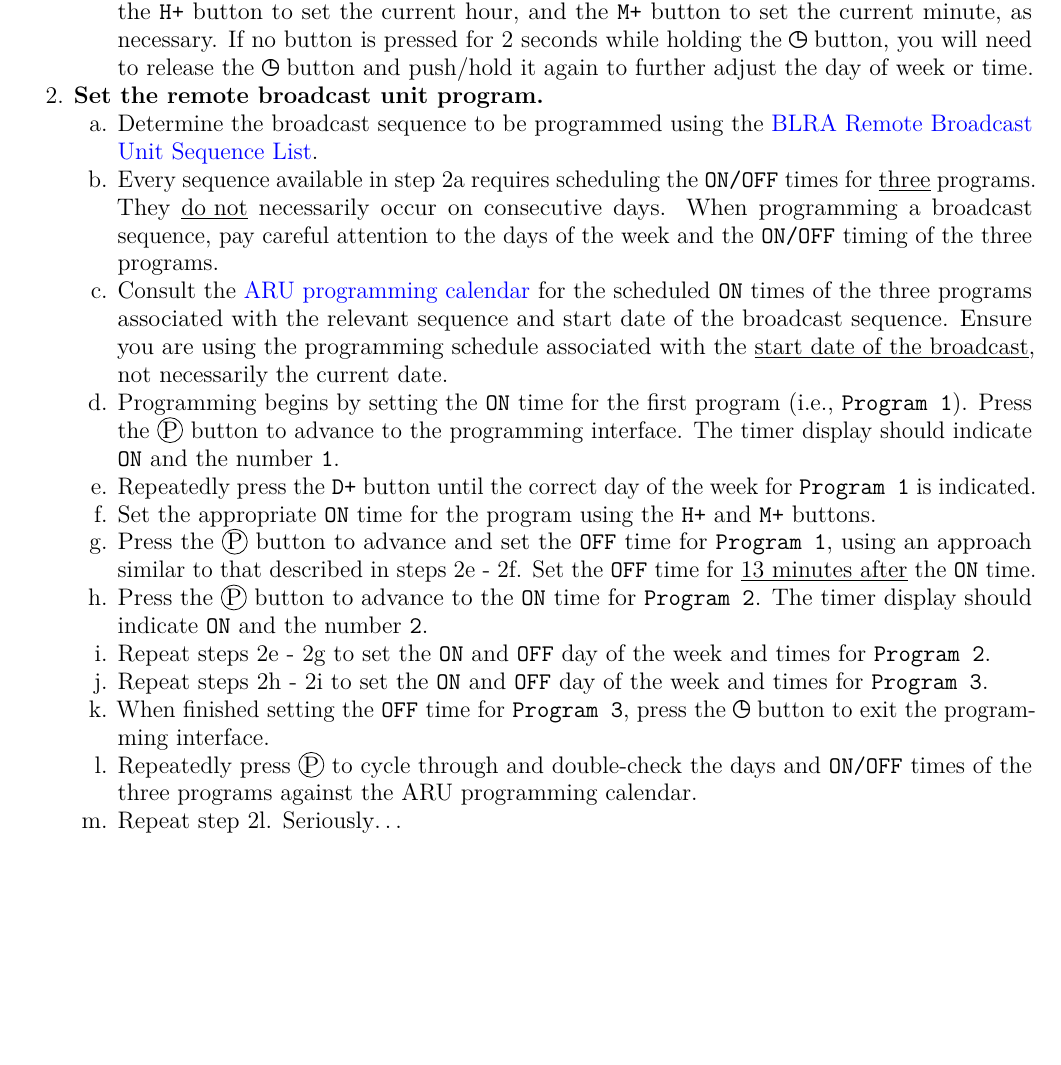
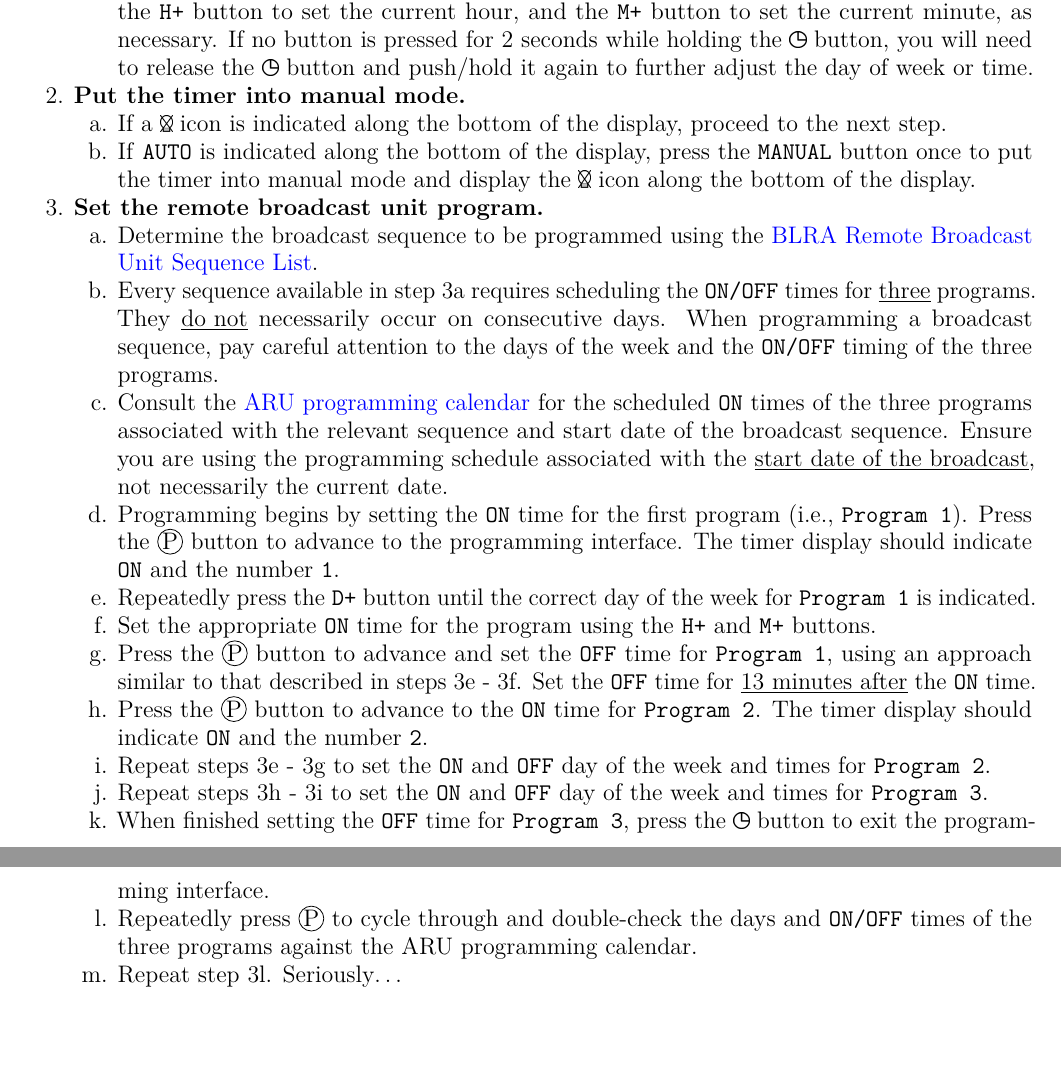
Before and after one commit to adamdsmith/BLRA_ARUs, an R Markdown document (Protocols/Remote_broadcaster_programming.Rmd): part of the page before the commit and two parts of pages 1 and 2 of 2 after it, the two joined at a grey line, cut so that both start at the same text, the shorter picture padded with empty space. Rendered offline with R 4.5, knitr and Pandoc, then LaTeX, with nearby package versions.

Commit message:
Include manual mode "trick"

````diff
--- a/Protocols/Remote_broadcaster_programming.Rmd
+++ b/Protocols/Remote_broadcaster_programming.Rmd
@@ -19,6 +19,7 @@ header-includes:
   - \newcommand*\circled[1]{\tikz[baseline=(char.base)]{\node[shape=circle,draw,inner sep=.35pt] (char) {#1};}}
   - \newcommand{\myclock}{\scalerel*{\includegraphics{images/clock}}{B}}
   - \newcommand{\locked}{\scalerel*{\includegraphics{images/locked}}{B}}
+  - \newcommand{\manual}{\scalerel*{\includegraphics{images/nobulb}}{B}}
 ---
 
 ```{r setup, include=FALSE}
@@ -35,17 +36,21 @@ Note, the following directions apply to the [FAVOLCANO CN101 DC 12V 16A Digital
     b. If the timer is locked (i.e., there is a \locked{} icon in the lower left corner of the display), press the `C/R` button 4X.
     c. While holding the \myclock{} button, use the `D+` button to set the current day of the week day, the `H+` button to set the current hour, and the `M+` button to set the current minute, as necessary. If no button is pressed for 2 seconds while holding the \myclock{} button, you will need to release the \myclock{} button and push/hold it again to further adjust the day of week or time.
 
+1. **Put the timer into manual mode.**
+    a. If a \manual{} icon is indicated along the bottom of the display, proceed to the next step.
+    b. If `AUTO` is indicated along the bottom of the display, press the `MANUAL` button once to put the timer into manual mode and display the \manual{} icon along the bottom of the display.
+
 1. **Set the remote broadcast unit program.**
     a. Determine the broadcast sequence to be programmed using the [BLRA Remote Broadcast Unit Sequence List](https://docs.google.com/spreadsheets/d/1KYLsfPsZMw3fH8PDqI03tctwRroWYiiYVCUiZZ_uTCg/edit?usp=sharing).
-    b. Every sequence available in step 2a requires scheduling the `ON/OFF` times for \underline{three} programs. They \underline{do not} necessarily occur on consecutive days. When programming a broadcast sequence, pay careful attention to the days of the week and the `ON/OFF` timing of the three programs.
+    b. Every sequence available in step 3a requires scheduling the `ON/OFF` times for \underline{three} programs. They \underline{do not} necessarily occur on consecutive days. When programming a broadcast sequence, pay careful attention to the days of the week and the `ON/OFF` timing of the three programs.
     c. Consult the [ARU programming calendar](https://drive.google.com/open?id=1uYrN7_upLw7_05BjhedVMq4-FEvroqcR) for the scheduled `ON` times of the three programs associated with the relevant sequence and start date of the broadcast sequence. Ensure you are using the programming schedule associated with the \underline{start date of the broadcast}, not necessarily the current date.
     d. Programming begins by setting the `ON` time for the first program (i.e., `Program 1`). Press the \circled{P} button to advance to the programming interface. The timer display should indicate `ON` and the number `1`.
     e. Repeatedly press the `D+` button until the correct day of the week for `Program 1` is indicated.
     f. Set the appropriate `ON` time for the program using the `H+` and `M+` buttons.
-    g. Press the \circled{P} button to advance and set the `OFF` time for `Program 1`, using an approach similar to that described in steps 2e - 2f. Set the `OFF` time for \underline{13 minutes after} the `ON` time.
+    g. Press the \circled{P} button to advance and set the `OFF` time for `Program 1`, using an approach similar to that described in steps 3e - 3f. Set the `OFF` time for \underline{13 minutes after} the `ON` time.
     h. Press the \circled{P} button to advance to the `ON` time for `Program 2`. The timer display should indicate `ON` and the number `2`.
-    i. Repeat steps 2e - 2g to set the `ON` and `OFF` day of the week and times for `Program 2`.
-    j. Repeat steps 2h - 2i to set the `ON` and `OFF` day of the week and times for `Program 3`.
+    i. Repeat steps 3e - 3g to set the `ON` and `OFF` day of the week and times for `Program 2`.
+    j. Repeat steps 3h - 3i to set the `ON` and `OFF` day of the week and times for `Program 3`.
     k. When finished setting the `OFF` time for `Program 3`, press the \myclock{} button to exit the programming interface.
     l. Repeatedly press \circled{P} to cycle through and double-check the days and `ON/OFF` times of the three programs against the ARU programming calendar.
-    m. Repeat step 2l. Seriously...
+    m. Repeat step 3l. Seriously...
````
Also changed, not shown: Protocols/ARU_deployment_MASTER.Rmd (+1 -1 lines).
